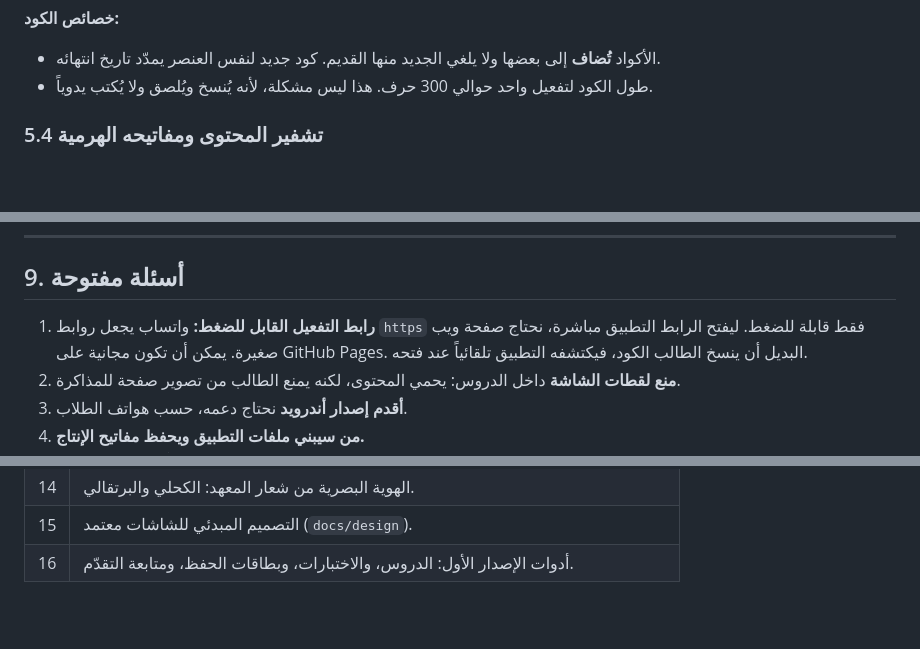
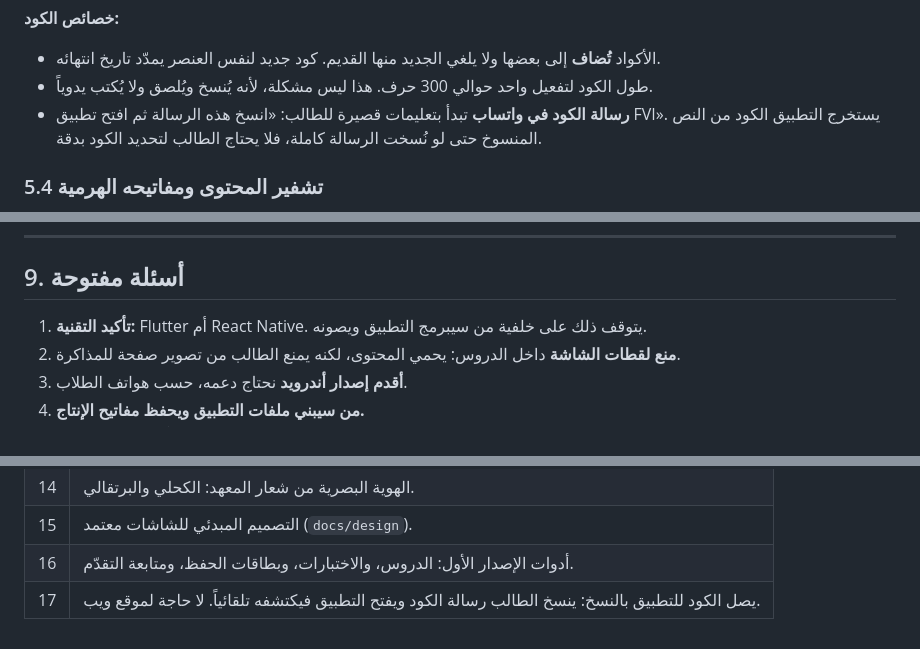
Before and after one commit to sudancodelab-sys/FVI_app, a Markdown page: docs/REQUIREMENTS.md, 3 parts joined by grey strips. GitHub-like rendering; blank space fills up the shorter version.

```diff
--- a/docs/REQUIREMENTS.md
+++ b/docs/REQUIREMENTS.md
@@ -158,6 +158,7 @@ FVI1-ACT.<payload>.<signature>
 **خصائص الكود:**
 - الأكواد **تُضاف** إلى بعضها ولا يلغي الجديد منها القديم. كود جديد لنفس العنصر يمدّد تاريخ انتهائه.
 - طول الكود لتفعيل واحد حوالي 300 حرف. هذا ليس مشكلة، لأنه يُنسخ ويُلصق ولا يُكتب يدوياً.
+- **رسالة الكود في واتساب** تبدأ بتعليمات قصيرة للطالب: «انسخ هذه الرسالة ثم افتح تطبيق FVI». يستخرج التطبيق الكود من النص المنسوخ حتى لو نُسخت الرسالة كاملة، فلا يحتاج الطالب لتحديد الكود بدقة.
 
 ### 5.4 تشفير المحتوى ومفاتيحه الهرمية
 
@@ -274,7 +277,7 @@ docs/                    الوثائق والتصاميم
 
 ## 9. أسئلة مفتوحة
 
-1. **رابط التفعيل القابل للضغط:** واتساب يجعل روابط `https` فقط قابلة للضغط. ليفتح الرابط التطبيق مباشرة، نحتاج صفحة ويب صغيرة. يمكن أن تكون مجانية على GitHub Pages. البديل أن ينسخ الطالب الكود، فيكتشفه التطبيق تلقائياً عند فتحه.
+1. **تأكيد التقنية:** Flutter أم React Native. يتوقف ذلك على خلفية من سيبرمج التطبيق ويصونه.
 2. **منع لقطات الشاشة** داخل الدروس: يحمي المحتوى، لكنه يمنع الطالب من تصوير صفحة للمذاكرة.
 3. **أقدم إصدار أندرويد** نحتاج دعمه، حسب هواتف الطلاب.
 4. **من سيبني ملفات التطبيق ويحفظ مفاتيح الإنتاج.**
@@ -302,3 +305,4 @@ docs/                    الوثائق والتصاميم
 | 14 | الهوية البصرية من شعار المعهد: الكحلي والبرتقالي. |
 | 15 | التصميم المبدئي للشاشات معتمد (`docs/design`). |
 | 16 | أدوات الإصدار الأول: الدروس، والاختبارات، وبطاقات الحفظ، ومتابعة التقدّم. |
+| 17 | يصل الكود للتطبيق بالنسخ: ينسخ الطالب رسالة الكود ويفتح التطبيق فيكتشفه تلقائياً. لا حاجة لموقع ويب. |
```
Also changed, not shown: other parts of docs/REQUIREMENTS.md (+5 -3 lines).
